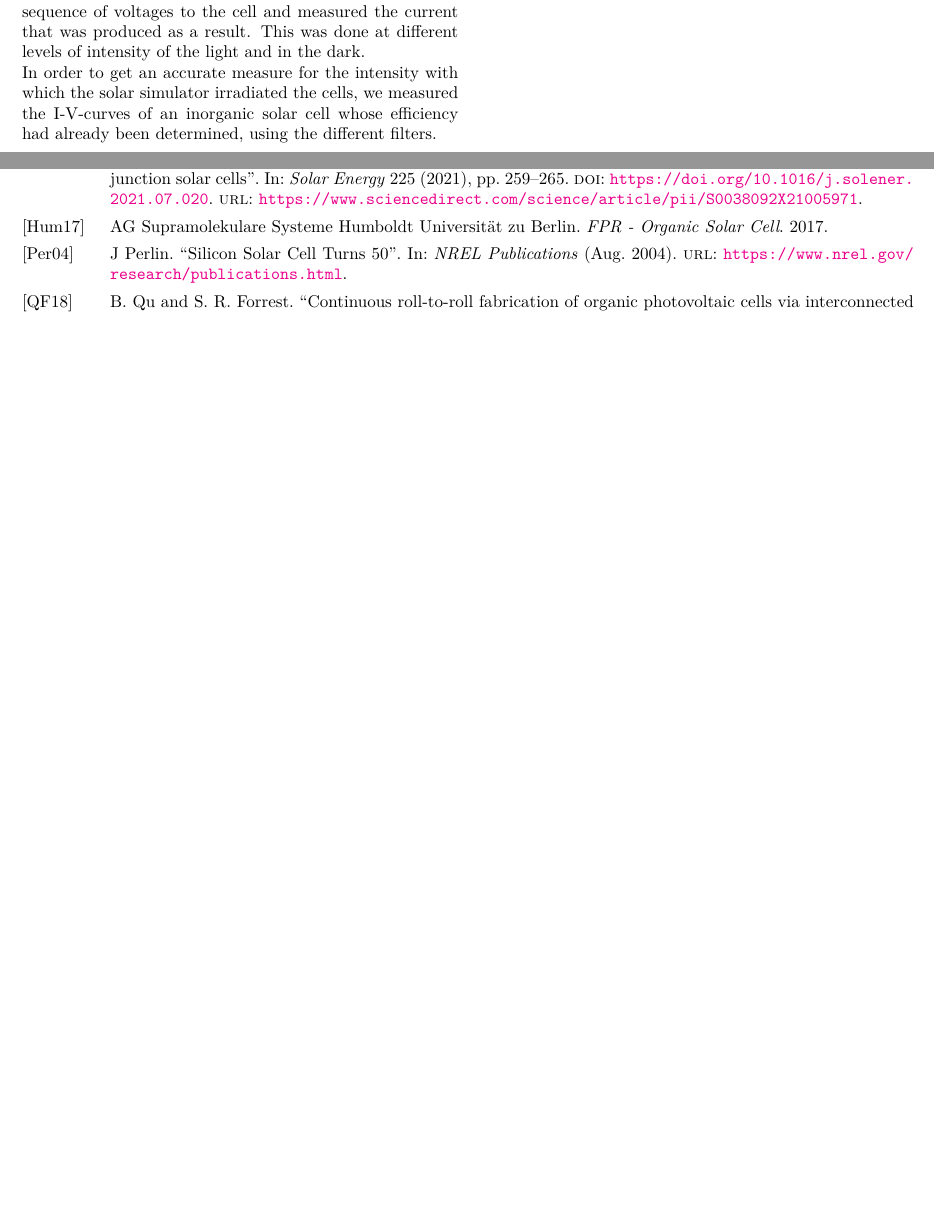
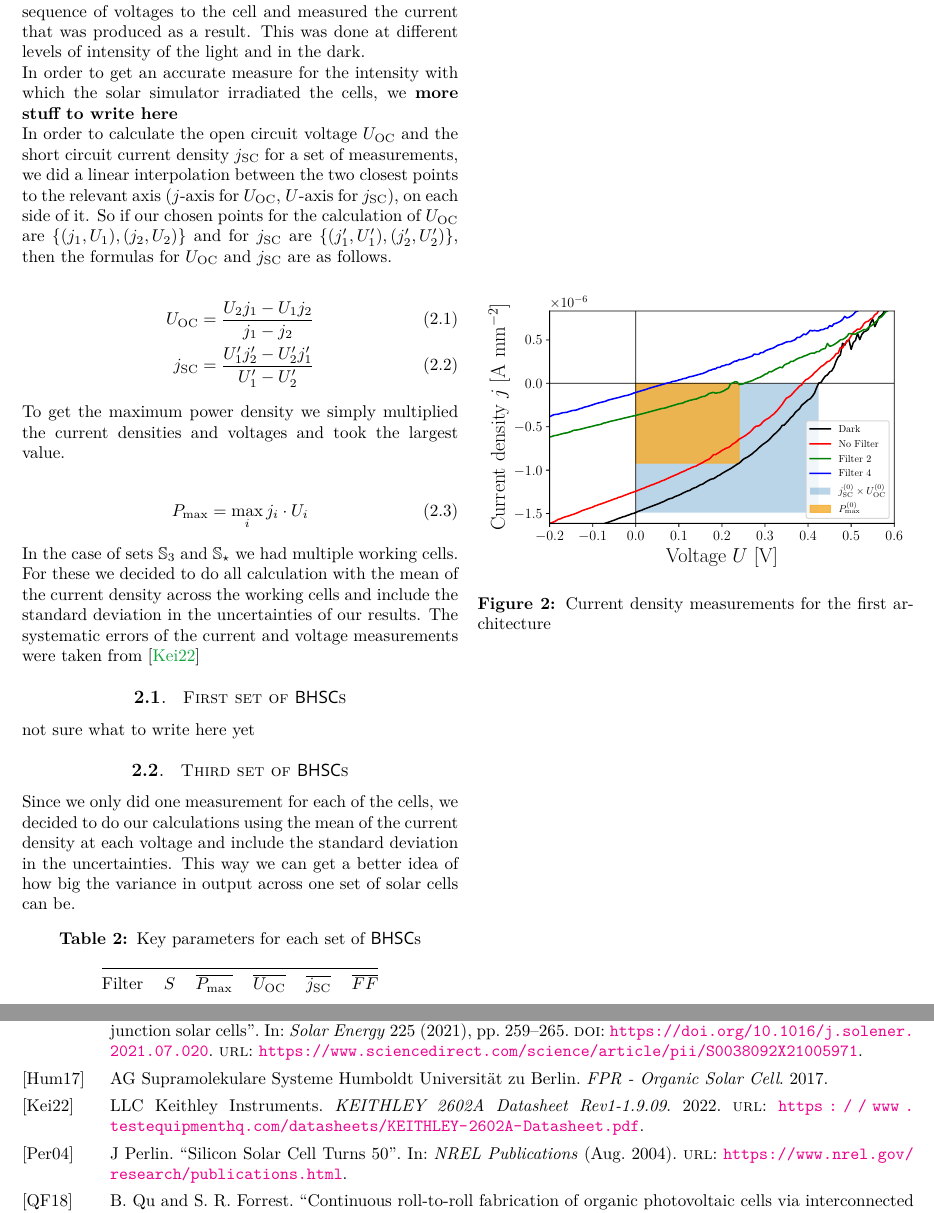
Before and after one commit to MrSmallAmount/FPR_OrganicSolarCell, a LaTeX paper (Report/n+2_Master/FPR_OSC.tex, which reads Report/0_Bibliography/FPR.bib, Report/2_Characterisation-I-V-Curves/2_PRECOMPILING/2_rawtext.tex): two parts of pages 4 and 7 of 7, joined at a grey line, cut so that both start at the same text, the shorter picture padded with empty space. Compiled offline with pdfLaTeX; a LaTeX package or settings file that is missing is left out.

Commit message:
added keithley source set up for graphs and tables in ivcanalysis

```diff
--- a/Report/0_Bibliography/FPR.bib
+++ b/Report/0_Bibliography/FPR.bib
@@ -2,6 +2,13 @@
 	author = {Humboldt Universität zu Berlin, AG Supramolekulare Systeme},
 	title = {FPR - Organic Solar Cell},
 	year = {2017}
+}
+
+@manual{keithley,
+	author = {Keithley Instruments, LLC},
+	title = {KEITHLEY 2602A Datasheet Rev1-1.9.09},
+	url = {https://www.testequipmenthq.com/datasheets/KEITHLEY-2602A-Datasheet.pdf},
+	date = {2022}
 }
 
 @book{measurements,
--- a/Report/2_Characterisation-I-V-Curves/2_PRECOMPILING/2_rawtext.tex
+++ b/Report/2_Characterisation-I-V-Curves/2_PRECOMPILING/2_rawtext.tex
@@ -3,3 +7,39 @@
 
 In order to characterize the manufactured solar cells, we connected them to a multimeter and put them on top of a solar simulator. The simulator utilizes the AM 1.5 global reference spectrum and is also outfitted with 5 different filters to dim the light. Using the multimeter we applied a sequence of voltages to the cell and measured the current that was produced as a result. This was done at different levels of intensity of the light and in the dark.\\
-In order to get an accurate measure for the intensity with which the solar simulator irradiated the cells, we measured the I-V-curves of an inorganic solar cell whose efficiency had already been determined, using the different filters.
+In order to get an accurate measure for the intensity with which the solar simulator irradiated the cells, we \textbf{more stuff to write here}\\
+In order to calculate the open circuit voltage $\Uoc$ and the short circuit current density $\jsc$ for a set of measurements, we did a linear interpolation between the two closest points to the relevant axis ($j$-axis for $\Uoc$, $U$-axis for $\jsc$), on each side of it. So if our chosen points for the calculation of $\Uoc$ are $\{(j_1,U_1),(j_2,U_2)\}$ and for $\jsc$ are $\{(j_1^\prime,U_1^\prime),(j_2^\prime,U_2^\prime)\}$, then the formulas for $\Uoc$ and $\jsc$ are as follows.
+
+\begin{align}
+\Uoc &= \frac{U_2 j_1 - U_1 j_2}{j_1-j_2}\\
+\jsc &= \frac{U_1^\prime j_2^\prime - U_2^\prime j_1^\prime}{U_1^\prime-U_2^\prime}
+\end{align}
+
+To get the maximum power density we simply multiplied the current densities and voltages and took the largest value.
+
+\begin{align}
+\Pmax = \max_{i} j_i\cdot U_i
+\end{align}
+
+In the case of sets $\mathbb{S}_3$ and $\mathbb{S}_\star$ we had multiple working cells. For these we decided to do all calculation with the mean of the current density across the working cells and include the standard deviation in the uncertainties of our results. The systematic errors of the current and voltage measurements were taken from \cite{keithley}
+
+\subsection{First set of \BHSC s}
+
+not sure what to write here yet
+
+\begin{figure}[h]\centering
+\includegraphics[width=\columnwidth]{../../../IV-Curve-Analysis/OSC1Graph.pdf}
+\caption{Current density measurements for the first architecture}
+\label{fig:OSC1Graph}
+\end{figure}
+
+\subsection{Third set of \BHSC s}
+
+Since we only did one measurement for each of the cells, we decided to do our calculations using the mean of the current density at each voltage and include the standard deviation in the uncertainties. This way we can get a better idea of how big the variance in output across one set of solar cells can be.
+
+\begin{table}[h]\centering
+\caption{Key parameters for each set of \BHSC s}
+\label{tab:keyparams}
+\begin{tabular}{@{}cccccc@{}}\toprule
+Filter & $S$ & $\overline{\Pmax}$ & $\overline{\Uoc}$ & $\overline{\jsc}$ &$\overline{FF}$
+\end{tabular}
+\end{table}
```
Also changed, not shown: Report/2_Characterisation-I-V-Curves/2_PRECOMPILING/2_PRECOMPILING.tex (+42 -2 lines), IV-Curve-Analysis/OSC1Graph.pdf, IV-Curve-Analysis/OSC2Graph.pdf, IV-Curve-Analysis/OSCPGraph.pdf, Report/2_Characterisation-I-V-Curves/2_PRECOMPILING/2_rawtext.tex (6 more changed lines).
